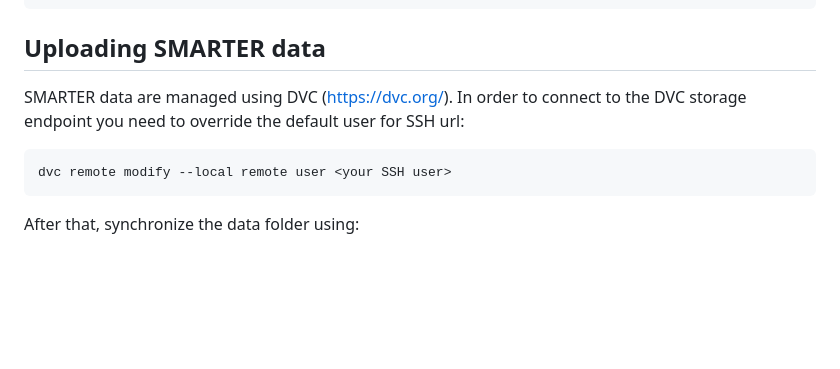
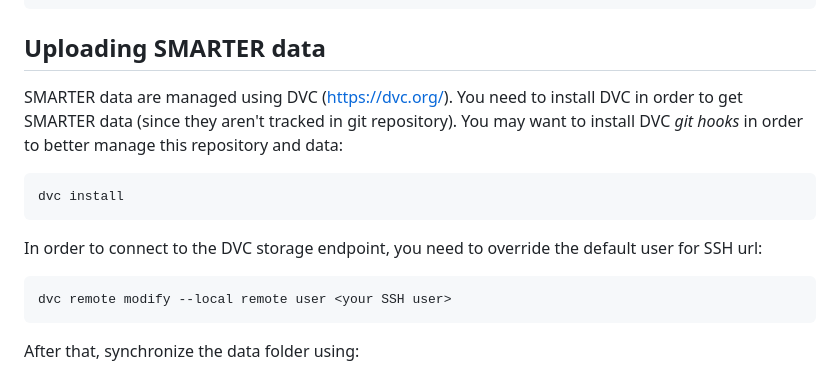
Before and after one commit to cnr-ibba/SMARTER-repository, a Markdown page: README.md, the part around one of its changes. GitHub-like rendering; blank space fills up the shorter version.

Commit message:
:memo: update README

````diff
--- a/README.md
+++ b/README.md
@@ -372,8 +371,17 @@ docker-compose logs
 
 ## Uploading SMARTER data
 
-SMARTER data are managed using DVC (https://dvc.org/). In order to connect to
-the DVC storage endpoint you need to override the default user for SSH url:
+SMARTER data are managed using DVC (<https://dvc.org/>). You need to install
+DVC in order to get SMARTER data (since they aren't tracked in git repository).
+You may want to install DVC *git hooks* in order to better manage this repository
+and data:
+
+```bash
+dvc install
+```
+
+In order to connect to the DVC storage endpoint,
+you need to override the default user for SSH url:
 
 ```bash
 dvc remote modify --local remote user <your SSH user>
````
Also changed, not shown: other parts of README.md (+0 -1 lines).
